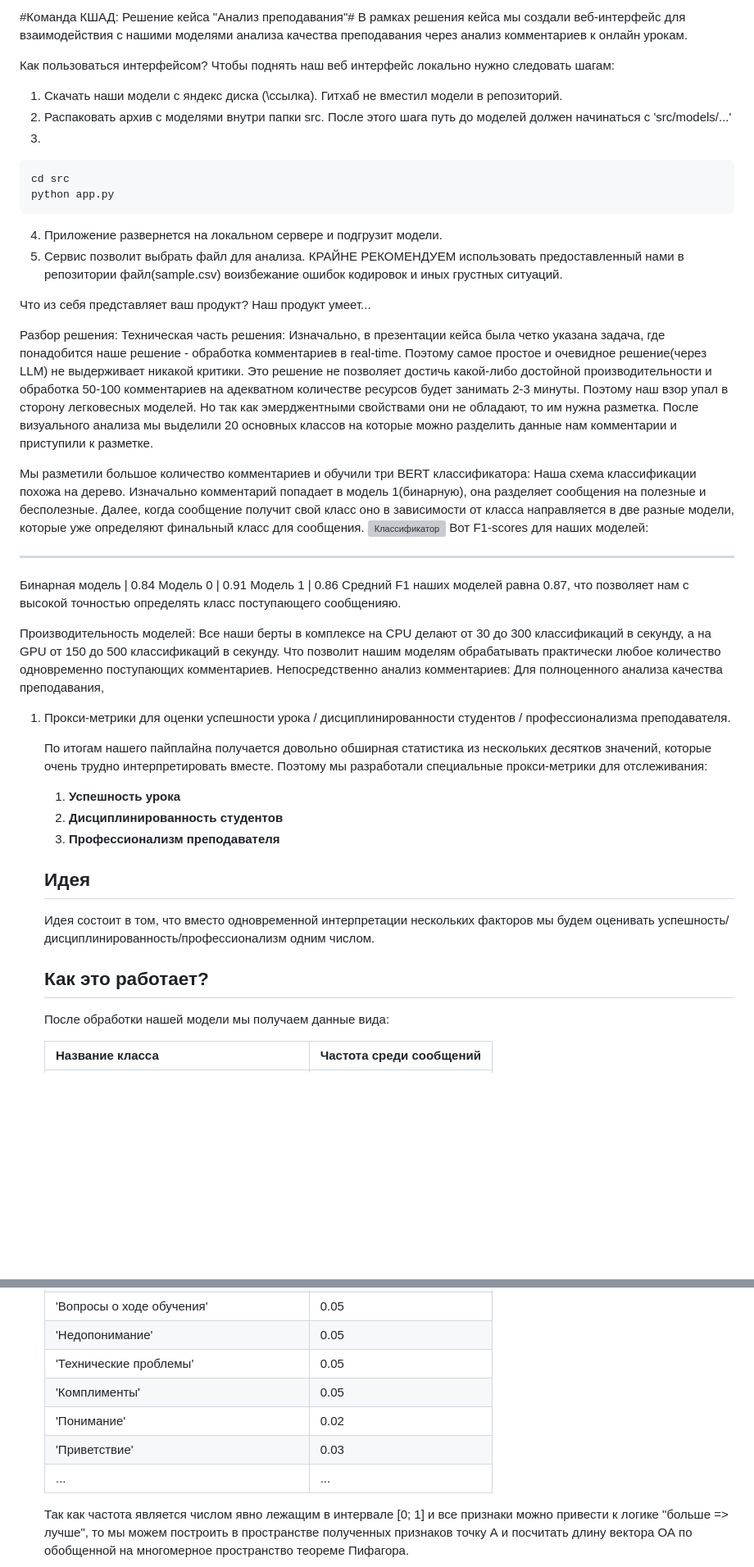
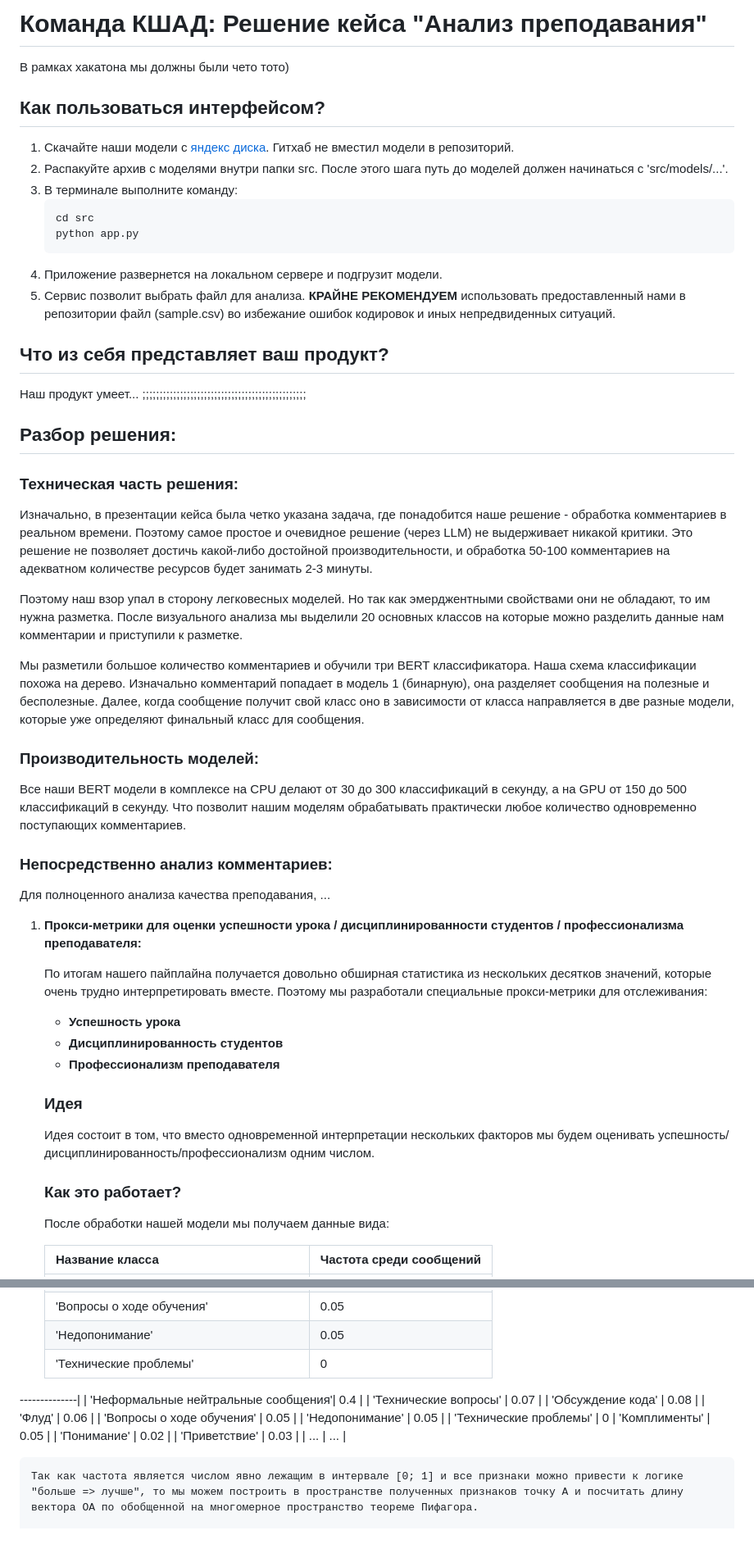
Before and after one commit to IsMarshev/DecontrolAQC, a Markdown page: README.md, 2 parts joined by grey strips. Shown: that part at 82% size. Drawn GitHub-style; blank space fills up the shorter version; grey boxes are pictures that could not be loaded.

````diff
--- a/README.md
+++ b/README.md
@@ -1,57 +1,52 @@
-#Команда КШАД: Решение кейса "Анализ преподавания"#
-В рамках решения кейса мы создали веб-интерфейс для взаимодействия с нашими моделями анализа качества преподавания через анализ комментариев к онлайн урокам.
+# Команда КШАД: Решение кейса "Анализ преподавания"
+В рамках хакатона мы должны были чето тото)
+## Как пользоваться интерфейсом?
 
-Как пользоваться интерфейсом?
-Чтобы поднять наш веб интерфейс локально нужно следовать шагам:
-1) Скачать наши модели с яндекс диска (\ссылка\). Гитхаб не вместил модели в репозиторий.
-2) Распаковать архив с моделями внутри папки src. После этого шага путь до моделей должен начинаться с 'src/models/...'
-3)
-```bash
-cd src
-python app.py
-```
-4) Приложение развернется на локальном сервере и подгрузит модели.
-5) Сервис позволит выбрать файл для анализа. КРАЙНЕ РЕКОМЕНДУЕМ использовать предоставленный нами в репозитории файл(sample.csv) воизбежание ошибок кодировок и иных грустных ситуаций.
+1. Скачайте наши модели с [яндекс диска](https://disk.yandex.ru/d/rGe0fGk9n6BmnQ). Гитхаб не вместил модели в репозиторий.
+2. Распакуйте архив с моделями внутри папки src. После этого шага путь до моделей должен начинаться с 'src/models/...'.
+3. В терминале выполните команду:
+   ```bash
+   cd src
+   python app.py
+   ```
+4. Приложение развернется на локальном сервере и подгрузит модели.
+5. Сервис позволит выбрать файл для анализа. **КРАЙНЕ РЕКОМЕНДУЕМ** использовать предоставленный нами в репозитории файл (sample.csv) во избежание ошибок кодировок и иных непредвиденных ситуаций.
 
-Что из себя представляет ваш продукт?
-Наш продукт умеет...
+## Что из себя представляет ваш продукт?
 
-Разбор решения:
-Техническая часть решения:
-Изначально, в презентации кейса была четко указана задача, где понадобится наше решение - обработка комментариев в real-time.
-Поэтому самое простое и очевидное решение(через LLM) не выдерживает никакой критики. Это решение не позволяет достичь какой-либо достойной производительности и обработка 50-100 комментариев на адекватном количестве ресурсов будет занимать 2-3 минуты.
-Поэтому наш взор упал в сторону легковесных моделей. Но так как эмерджентными свойствами они не обладают, то им нужна разметка.
-После визуального анализа мы выделили 20 основных классов на которые можно разделить данные нам комментарии и приступили к разметке.
+Наш продукт умеет... ;;;;;;;;;;;;;;;;;;;;;;;;;;;;;;;;;;;;;;;;;;;;;;;;
 
-Мы разметили большое количество комментариев и обучили три BERT классификатора:
-Наша схема классификации похожа на дерево. Изначально комментарий попадает в модель 1(бинарную), она разделяет сообщения на полезные и бесполезные. Далее, когда сообщение получит свой класс оно в зависимости от класса направляется в две разные модели, которые уже определяют финальный класс для сообщения.
-![Классификатор]('.png')
-Вот F1-scores для наших моделей:
-_______________________
-Бинарная модель | 0.84
-Модель 0        | 0.91
-Модель 1        | 0.86
-Средний F1 наших моделей равна 0.87, что позволяет нам с высокой точностью определять класс поступающего сообщенияю.
+## Разбор решения:
 
+### Техническая часть решения:
 
-Производительность моделей:
-Все наши берты в комплексе на CPU делают от 30 до 300 классификаций в секунду, а на GPU от 150 до 500 классификаций в секунду.
-Что позволит нашим моделям обрабатывать практически любое количество одновременно поступающих комментариев.
-Непосредственно анализ комментариев:
-Для полноценного анализа качества преподавания,
-1) Прокси-метрики для оценки успешности урока / дисциплинированности студентов / профессионализма преподавателя.
+Изначально, в презентации кейса была четко указана задача, где понадобится наше решение - обработка комментариев в реальном времени. Поэтому самое простое и очевидное решение (через LLM) не выдерживает никакой критики. Это решение не позволяет достичь какой-либо достойной производительности, и обработка 50-100 комментариев на адекватном количестве ресурсов будет занимать 2-3 минуты.
+
+Поэтому наш взор упал в сторону легковесных моделей. Но так как эмерджентными свойствами они не обладают, то им нужна разметка. После визуального анализа мы выделили 20 основных классов на которые можно разделить данные нам комментарии и приступили к разметке.
+
+Мы разметили большое количество комментариев и обучили три BERT классификатора. Наша схема классификации похожа на дерево. Изначально комментарий попадает в модель 1 (бинарную), она разделяет сообщения на полезные и бесполезные. Далее, когда сообщение получит свой класс оно в зависимости от класса направляется в две разные модели, которые уже определяют финальный класс для сообщения.
+
+### Производительность моделей:
+
+Все наши BERT модели в комплексе на CPU делают от 30 до 300 классификаций в секунду, а на GPU от 150 до 500 классификаций в секунду. Что позволит нашим моделям обрабатывать практически любое количество одновременно поступающих комментариев.
+
+### Непосредственно анализ комментариев:
+
+Для полноценного анализа качества преподавания, ...
+
+1. **Прокси-метрики для оценки успешности урока / дисциплинированности студентов / профессионализма преподавателя:**
 
     По итогам нашего пайплайна получается довольно обширная статистика из нескольких десятков значений, которые очень трудно интерпретировать вместе. Поэтому мы разработали специальные прокси-метрики для отслеживания:
 
-    1. **Успешность урока**
-    2. **Дисциплинированность студентов**
-    3. **Профессионализм преподавателя**
+    - **Успешность урока**
+    - **Дисциплинированность студентов**
+    - **Профессионализм преподавателя**
 
-    ## Идея
+    ### Идея
 
     Идея состоит в том, что вместо одновременной интерпретации нескольких факторов мы будем оценивать успешность/дисциплинированность/профессионализм одним числом.
 
-    ## Как это работает?
+    ### Как это работает?
 
     После обработки нашей модели мы получаем данные вида:
 
@@ -63,11 +58,19 @@ _______________________
     | 'Флуд'                              | 0.06                                                             |
     | 'Вопросы о ходе обучения'           | 0.05                                                             |
     | 'Недопонимание'                     | 0.05                                                             |
-    | 'Технические проблемы'              | 0.05                                                             |
-    | 'Комплименты'                       | 0.05                                                             |
-    | 'Понимание'                         | 0.02                                                             |
-    | 'Приветствие'                       | 0.03                                                             |
-    | ...                                 | ...                                                              |
+    | 'Технические проблемы'              | 0
+--------------|
+    | 'Неформальные нейтральные сообщения'| 0.4                                                              |
+    | 'Технические вопросы'               | 0.07                                                             |
+    | 'Обсуждение кода'                   | 0.08                                                             |
+    | 'Флуд'                              | 0.06                                                             |
+    | 'Вопросы о ходе обучения'           | 0.05                                                             |
+    | 'Недопонимание'                     | 0.05                                                             |
+    | 'Технические проблемы'              | 0
+   | 'Комплименты'                       | 0.05                                                             |
+   | 'Понимание'                         | 0.02                                                             |
+   | 'Приветствие'                       | 0.03                                                             |
+   | ...                                 | ...                                                              |
 
     Так как частота является числом явно лежащим в интервале [0; 1] и все признаки можно привести к логике "больше => лучше", то мы можем построить в пространстве полученных признаков точку А и посчитать длину вектора ОА по обобщенной на многомерное пространство теореме Пифагора.
 
````
Also changed, not shown: other parts of README.md (+18 -16 lines).
